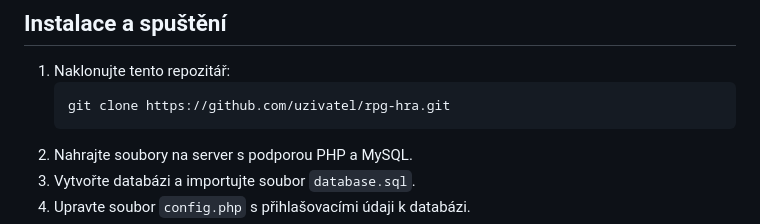
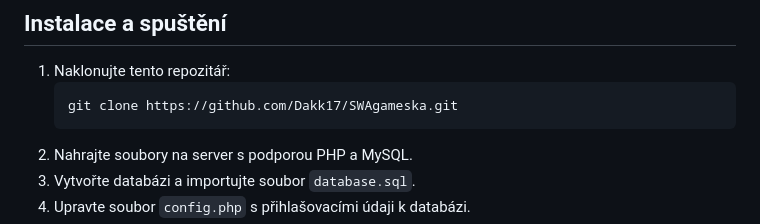
Before and after one commit to Dakk17/SWAgameska, a Markdown page: README.md, the part around the change. Drawn GitHub-style.

````diff
--- a/README.md
+++ b/README.md
@@ -41,7 +41,7 @@ Slouží k ukládání informací o postavách a nepřátelích. Obsahuje tabulk
 ## Instalace a spuštění
 1. Naklonujte tento repozitář:
    ```sh
-   git clone https://github.com/uzivatel/rpg-hra.git
+   git clone https://github.com/Dakk17/SWAgameska.git
    ```
 2. Nahrajte soubory na server s podporou PHP a MySQL.
 3. Vytvořte databázi a importujte soubor `database.sql`.
````
